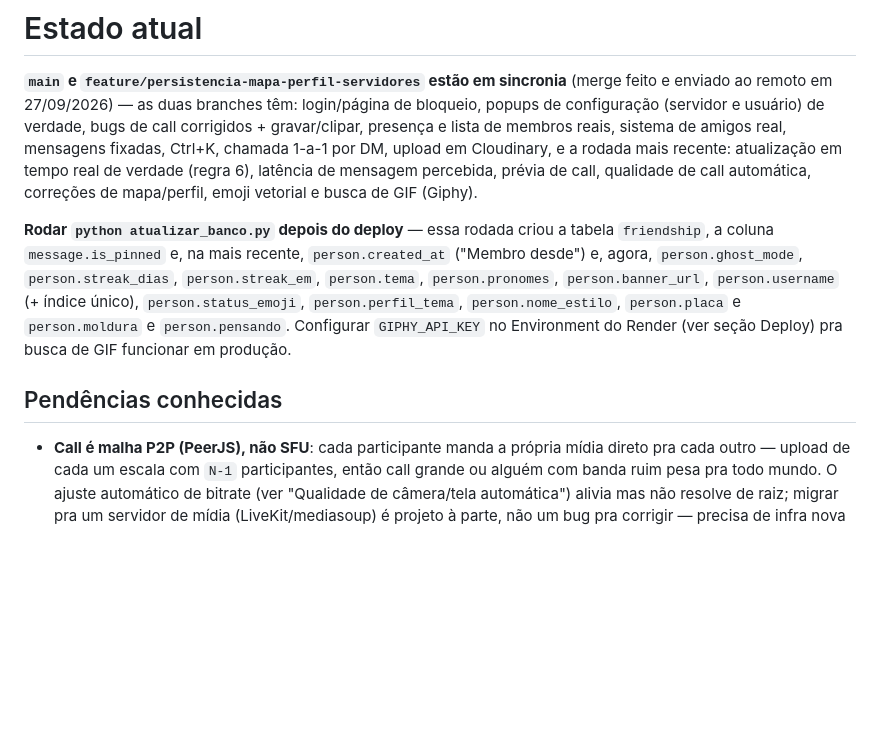
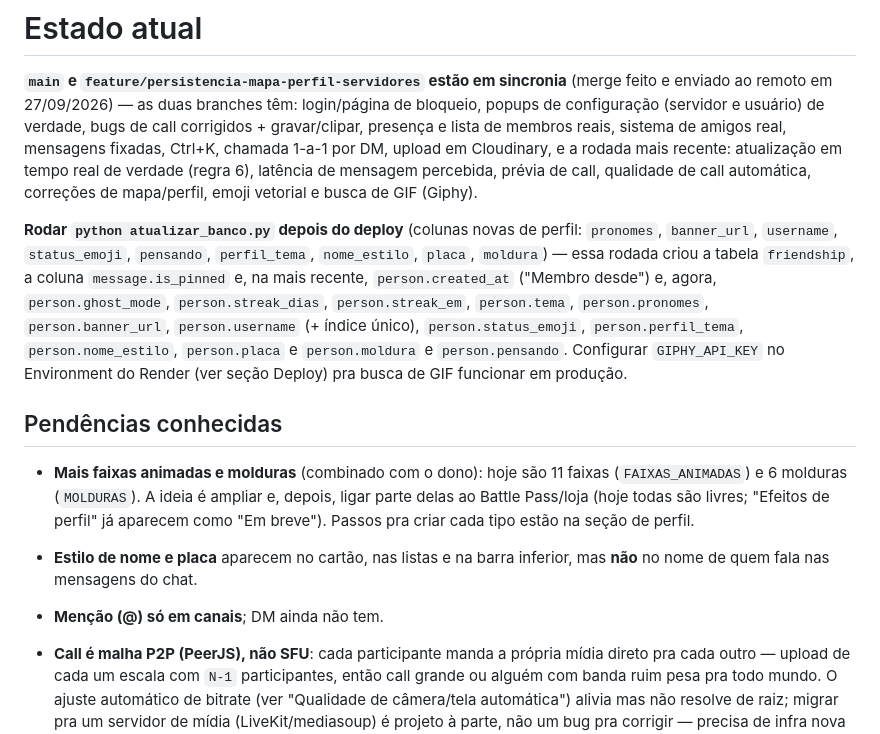
Before and after one commit to AqueleSales/Bazinga-hub-gg, a Markdown page: CLAUDE.md, the part around the change. Drawn GitHub-style; blank space fills up the shorter version.

Commit message:
Atualiza CLAUDE.md: pendencias de faixas/molduras, estilo de nome nas mensagens e mencao em DM
Co-Authored-By: Claude Sonnet 5.5 <noreply@anthropic.com>

```diff
--- a/CLAUDE.md
+++ b/CLAUDE.md
@@ -1115,7 +1115,7 @@ em tempo real de verdade (regra 6), latência de mensagem percebida, prévia
 de call, qualidade de call automática, correções de mapa/perfil, emoji
 vetorial e busca de GIF (Giphy).
 
-**Rodar `python atualizar_banco.py` depois do deploy** — essa rodada criou
+**Rodar `python atualizar_banco.py` depois do deploy** (colunas novas de perfil: `pronomes`, `banner_url`, `username`, `status_emoji`, `pensando`, `perfil_tema`, `nome_estilo`, `placa`, `moldura`) — essa rodada criou
 a tabela `friendship`, a coluna `message.is_pinned` e, na mais recente,
 `person.created_at` ("Membro desde") e, agora, `person.ghost_mode`,
 `person.streak_dias`, `person.streak_em`, `person.tema`, `person.pronomes`, `person.banner_url`, `person.username` (+ índice único), `person.status_emoji`, `person.perfil_tema`, `person.nome_estilo`, `person.placa` e `person.moldura` e `person.pensando`. Configurar `GIPHY_API_KEY` no
@@ -1123,6 +1123,14 @@ Environment do Render (ver seção Deploy) pra busca de GIF funcionar em
 produção.
 
 ## Pendências conhecidas
+
+- **Mais faixas animadas e molduras** (combinado com o dono): hoje são 11 faixas
+  (`FAIXAS_ANIMADAS`) e 6 molduras (`MOLDURAS`). A ideia é ampliar e, depois, ligar
+  parte delas ao Battle Pass/loja (hoje todas são livres; "Efeitos de perfil" já
+  aparecem como "Em breve"). Passos pra criar cada tipo estão na seção de perfil.
+- **Estilo de nome e placa** aparecem no cartão, nas listas e na barra inferior, mas
+  **não** no nome de quem fala nas mensagens do chat.
+- **Menção (@) só em canais**; DM ainda não tem.
 
 - **Call é malha P2P (PeerJS), não SFU**: cada participante manda a
   própria mídia direto pra cada outro — upload de cada um escala com
```
